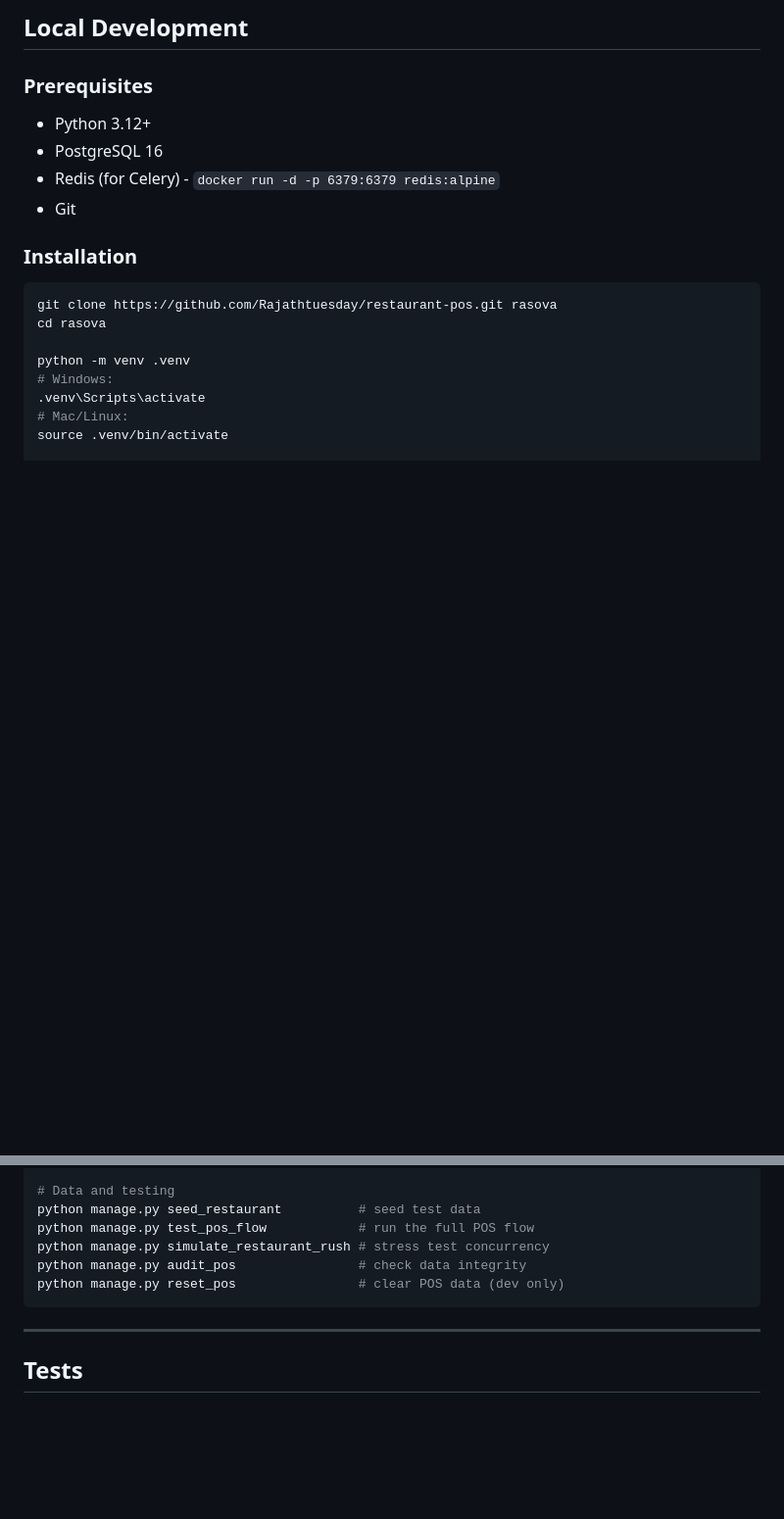
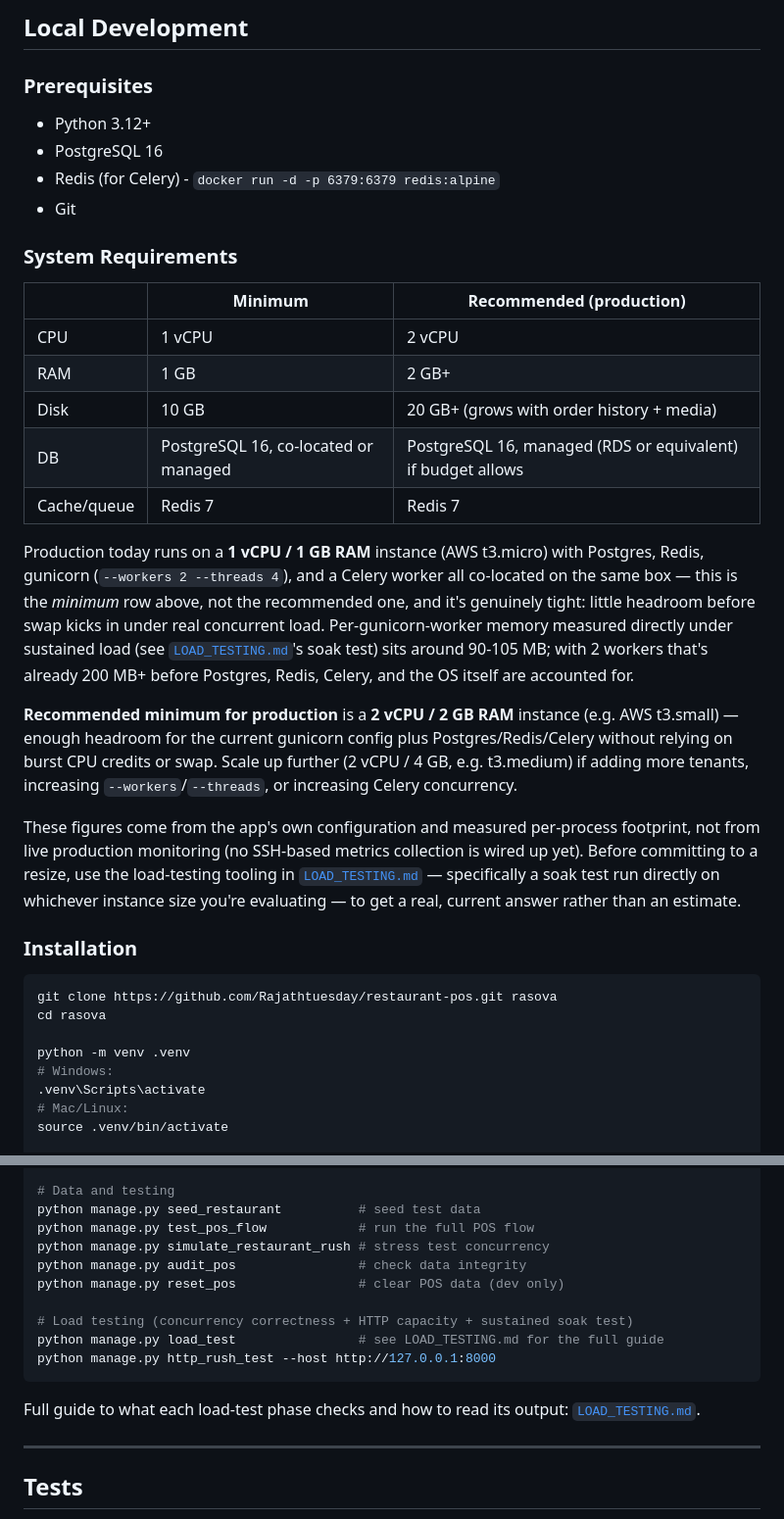
Before and after one commit to Rajathtuesday/restaurant-pos, a Markdown page: README.md, 2 parts joined by grey strips. Shown at 98% size. GitHub-like rendering; blank space fills up the shorter version.

Commit message:
feat(README.md): Updated the content in the readme added how to laod test and http test and also says how to soak the test the machine

````diff
--- a/README.md
+++ b/README.md
@@ -164,6 +164,22 @@ f:\pos\
 - Redis (for Celery) - `docker run -d -p 6379:6379 redis:alpine`
 - Git
 
+### System Requirements
+
+| | Minimum | Recommended (production) |
+|---|---|---|
+| CPU | 1 vCPU | 2 vCPU |
+| RAM | 1 GB | 2 GB+ |
+| Disk | 10 GB | 20 GB+ (grows with order history + media) |
+| DB | PostgreSQL 16, co-located or managed | PostgreSQL 16, managed (RDS or equivalent) if budget allows |
+| Cache/queue | Redis 7 | Redis 7 |
+
+Production today runs on a **1 vCPU / 1 GB RAM** instance (AWS t3.micro) with Postgres, Redis, gunicorn (`--workers 2 --threads 4`), and a Celery worker all co-located on the same box — this is the *minimum* row above, not the recommended one, and it's genuinely tight: little headroom before swap kicks in under real concurrent load. Per-gunicorn-worker memory measured directly under sustained load (see [`LOAD_TESTING.md`](LOAD_TESTING.md)'s soak test) sits around 90-105 MB; with 2 workers that's already 200 MB+ before Postgres, Redis, Celery, and the OS itself are accounted for.
+
+**Recommended minimum for production** is a **2 vCPU / 2 GB RAM** instance (e.g. AWS t3.small) — enough headroom for the current gunicorn config plus Postgres/Redis/Celery without relying on burst CPU credits or swap. Scale up further (2 vCPU / 4 GB, e.g. t3.medium) if adding more tenants, increasing `--workers`/`--threads`, or increasing Celery concurrency.
+
+These figures come from the app's own configuration and measured per-process footprint, not from live production monitoring (no SSH-based metrics collection is wired up yet). Before committing to a resize, use the load-testing tooling in [`LOAD_TESTING.md`](LOAD_TESTING.md) — specifically a soak test run directly on whichever instance size you're evaluating — to get a real, current answer rather than an estimate.
+
 ### Installation
 
 ```bash
@@ -281,7 +297,13 @@ python manage.py test_pos_flow            # run the full POS flow
 python manage.py simulate_restaurant_rush # stress test concurrency
 python manage.py audit_pos                # check data integrity
 python manage.py reset_pos                # clear POS data (dev only)
+
+# Load testing (concurrency correctness + HTTP capacity + sustained soak test)
+python manage.py load_test                # see LOAD_TESTING.md for the full guide
+python manage.py http_rush_test --host http://127.0.0.1:8000
 ```
+
+Full guide to what each load-test phase checks and how to read its output: [`LOAD_TESTING.md`](LOAD_TESTING.md).
 
 ---
 
````
